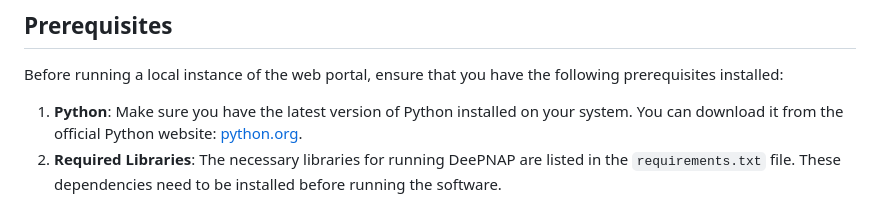
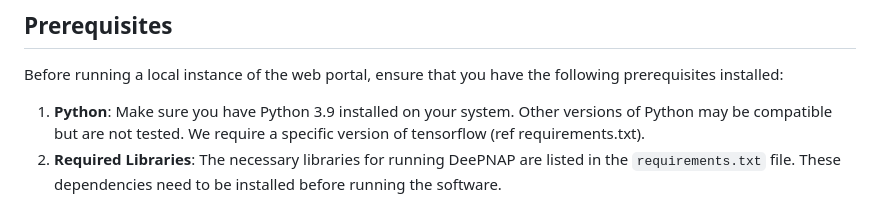
Before and after one commit to StructuralBiologyLabIISERTirupati/DeePNAPWebsite, a Markdown page: README.md, the part around the change. Rendered like a GitHub page.

Commit message:
Update README.md
The Python version information is updated

```diff
--- a/README.md
+++ b/README.md
@@ -14,7 +14,7 @@ In addition to the model itself, a web interface has been developed to host DeeP
 
 Before running a local instance of the web portal, ensure that you have the following prerequisites installed:
 
-1. **Python**: Make sure you have the latest version of Python installed on your system. You can download it from the official Python website: [python.org](https://www.python.org/).
+1. **Python**: Make sure you have Python 3.9 installed on your system. Other versions of Python may be compatible but are not tested. We require a specific version of tensorflow (ref requirements.txt).
 2. **Required Libraries**: The necessary libraries for running DeePNAP are listed in the `requirements.txt` file. These dependencies need to be installed before running the software.
 
 ## Installation Instructions
```
